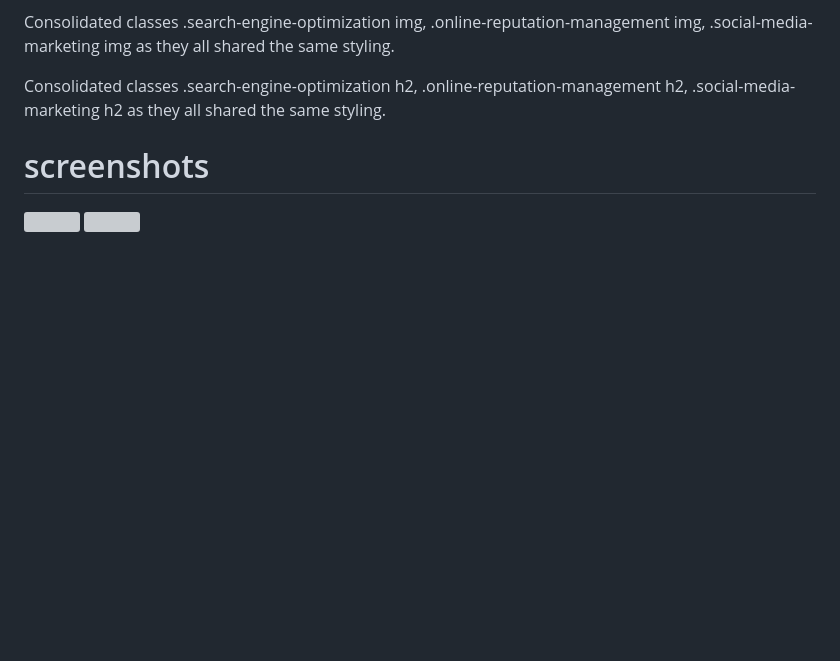
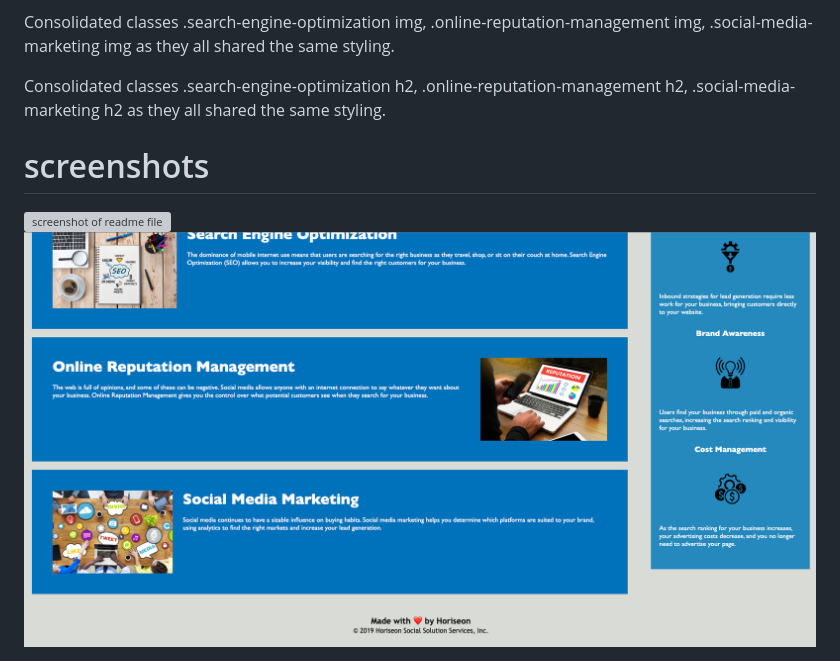
Before and after one commit to izzaiah11/Homework1, a Markdown page: README.md, the part around the change. Drawn GitHub-style; pictures changed too: assets/images/Screen Shot 2022-12-09 at 9.21.48 AM.png (added); blank space fills up the shorter version; grey boxes are pictures that could not be loaded.

Commit message:
updated html & readme file

```diff
--- a/README.md
+++ b/README.md
@@ -64,5 +64,5 @@ Consolidated classes .search-engine-optimization img, .online-reputation-managem
 Consolidated classes .search-engine-optimization h2, .online-reputation-management h2, .social-media-marketing h2 as they all shared the same styling.
 
 # screenshots
-<img src="HTML-screenshot">
-<img src="HTML-screenshot(2)">
+![screenshot of readme file](./assets/images/Screen%20Shot%202022-12-09%20at%209.21.35%20AM.png)
+![screenshot of readme file](./assets/images/Screen%20Shot%202022-12-09%20at%209.21.48%20AM.png)
```
Also changed, not shown: assets/images/HTML screenshot (2).png (added), assets/images/HTML screenshot.png (added), 6 other files.
